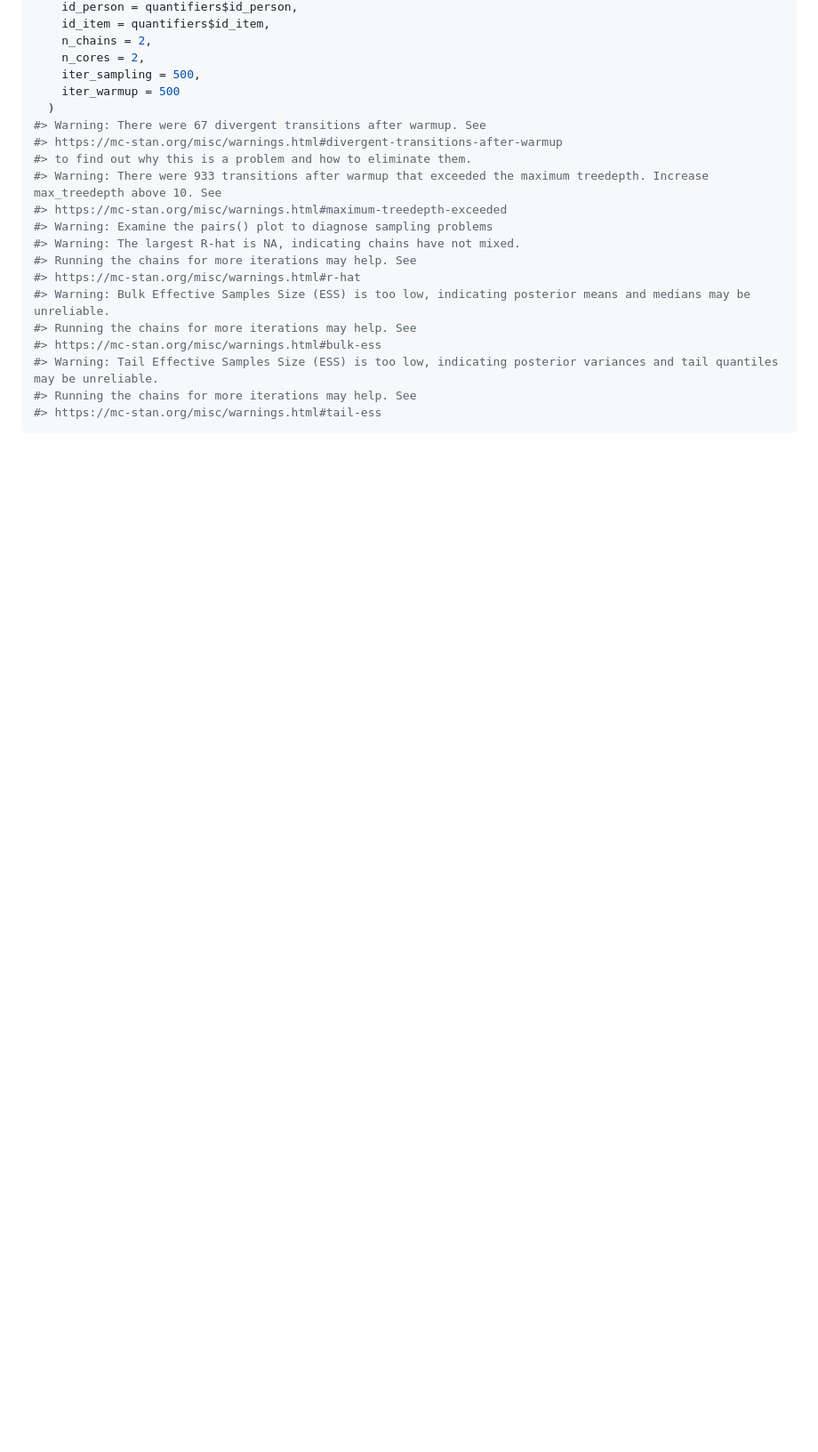
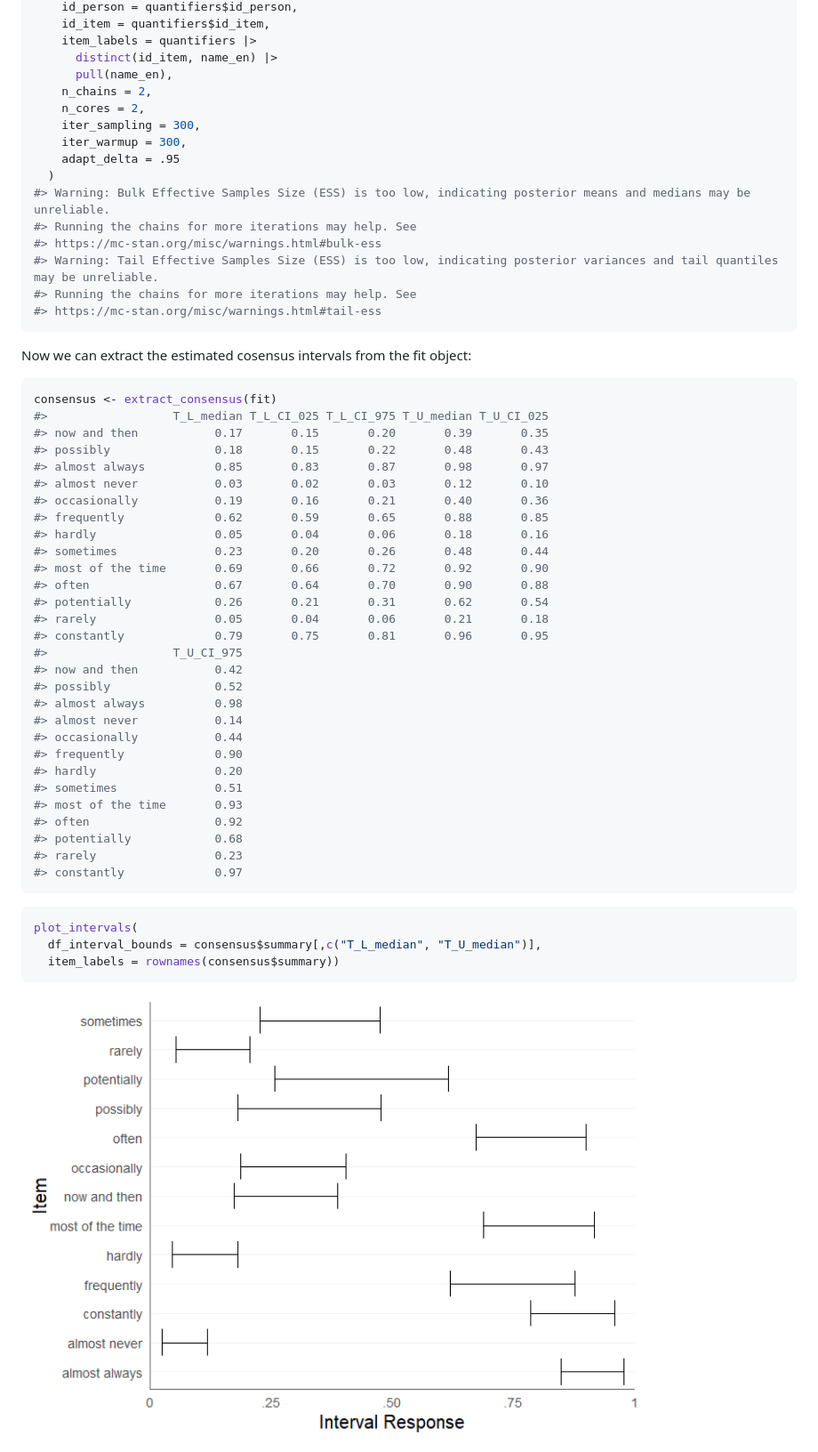
Before and after one commit to matthiaskloft/intervalpsych, a Markdown page: README.md, the part around the change printed below. Shown: that part at 89% size. Rendered like a GitHub page; pictures changed too: man/figures/README-unnamed-chunk-8-1.png (added); blank space fills up the shorter version.

````diff
--- a/README.md
+++ b/README.md
@@ -90,19 +122,14 @@ fit_itm <-
     id_person = quantifiers$id_person,
     id_item = quantifiers$id_item,
+    item_labels = quantifiers |>
+      distinct(id_item, name_en) |>
+      pull(name_en),
     n_chains = 2,
     n_cores = 2,
-    iter_sampling = 500,
-    iter_warmup = 500
+    iter_sampling = 300,
+    iter_warmup = 300,
+    adapt_delta = .95
   )
-#> Warning: There were 67 divergent transitions after warmup. See
-#> https://mc-stan.org/misc/warnings.html#divergent-transitions-after-warmup
-#> to find out why this is a problem and how to eliminate them.
-#> Warning: There were 933 transitions after warmup that exceeded the maximum treedepth. Increase max_treedepth above 10. See
-#> https://mc-stan.org/misc/warnings.html#maximum-treedepth-exceeded
-#> Warning: Examine the pairs() plot to diagnose sampling problems
-#> Warning: The largest R-hat is NA, indicating chains have not mixed.
-#> Running the chains for more iterations may help. See
-#> https://mc-stan.org/misc/warnings.html#r-hat
 #> Warning: Bulk Effective Samples Size (ESS) is too low, indicating posterior means and medians may be unreliable.
 #> Running the chains for more iterations may help. See
 #> https://mc-stan.org/misc/warnings.html#bulk-ess
@@ -110,3 +137,45 @@ fit_itm <-
 #> Running the chains for more iterations may help. See
 #> https://mc-stan.org/misc/warnings.html#tail-ess
 ```
+
+Now we can extract the estimated cosensus intervals from the fit object:
+
+``` r
+consensus <- extract_consensus(fit)
+#>                  T_L_median T_L_CI_025 T_L_CI_975 T_U_median T_U_CI_025
+#> now and then           0.17       0.15       0.20       0.39       0.35
+#> possibly               0.18       0.15       0.22       0.48       0.43
+#> almost always          0.85       0.83       0.87       0.98       0.97
+#> almost never           0.03       0.02       0.03       0.12       0.10
+#> occasionally           0.19       0.16       0.21       0.40       0.36
+#> frequently             0.62       0.59       0.65       0.88       0.85
+#> hardly                 0.05       0.04       0.06       0.18       0.16
+#> sometimes              0.23       0.20       0.26       0.48       0.44
+#> most of the time       0.69       0.66       0.72       0.92       0.90
+#> often                  0.67       0.64       0.70       0.90       0.88
+#> potentially            0.26       0.21       0.31       0.62       0.54
+#> rarely                 0.05       0.04       0.06       0.21       0.18
+#> constantly             0.79       0.75       0.81       0.96       0.95
+#>                  T_U_CI_975
+#> now and then           0.42
+#> possibly               0.52
+#> almost always          0.98
+#> almost never           0.14
+#> occasionally           0.44
+#> frequently             0.90
+#> hardly                 0.20
+#> sometimes              0.51
+#> most of the time       0.93
+#> often                  0.92
+#> potentially            0.68
+#> rarely                 0.23
+#> constantly             0.97
+```
+
+``` r
+plot_intervals(
+  df_interval_bounds = consensus$summary[,c("T_L_median", "T_U_median")],
+  item_labels = rownames(consensus$summary))
+```
+
+<img src="man/figures/README-unnamed-chunk-8-1.png" width="80%" />
````
Also changed, not shown: other parts of README.md (+60 -28 lines).
